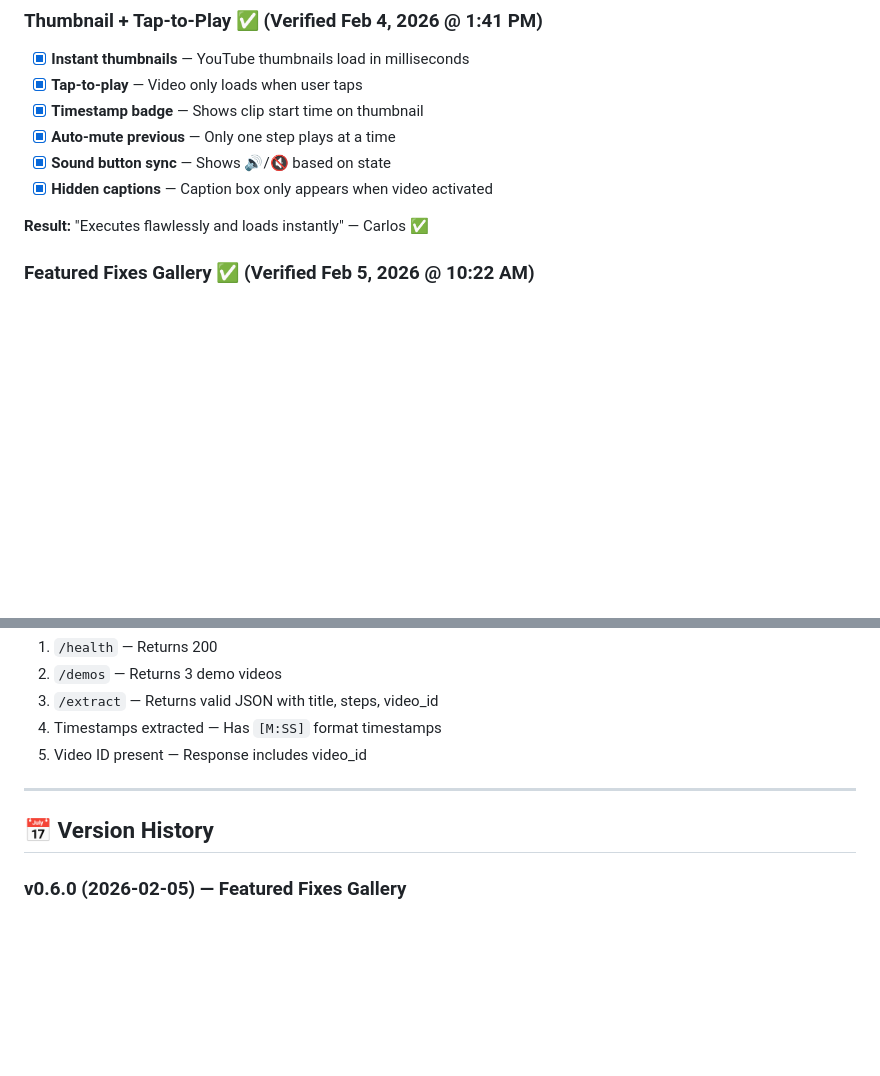
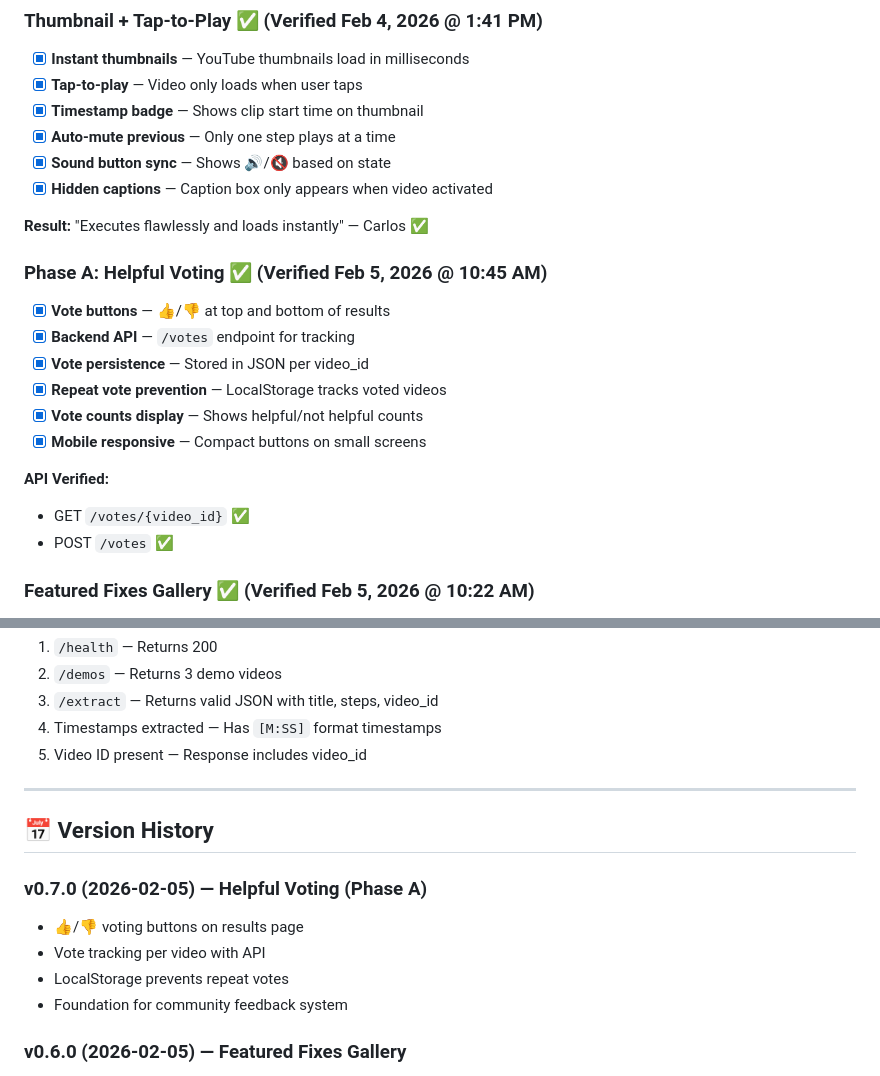
Before and after one commit to cypheritai/cypherit, a Markdown page: CHANGELOG.md, 2 parts joined by grey strips. Drawn GitHub-style; blank space fills up the shorter version.

Commit message:
Changelog: Phase A Helpful Voting verified working (v0.7.0)

```diff
--- a/CHANGELOG.md
+++ b/CHANGELOG.md
@@ -38,6 +38,18 @@
 - [x] **Hidden captions** — Caption box only appears when video activated
 
 **Result:** "Executes flawlessly and loads instantly" — Carlos ✅
+
+### Phase A: Helpful Voting ✅ (Verified Feb 5, 2026 @ 10:45 AM)
+- [x] **Vote buttons** — 👍/👎 at top and bottom of results
+- [x] **Backend API** — `/votes` endpoint for tracking
+- [x] **Vote persistence** — Stored in JSON per video_id
+- [x] **Repeat vote prevention** — LocalStorage tracks voted videos
+- [x] **Vote counts display** — Shows helpful/not helpful counts
+- [x] **Mobile responsive** — Compact buttons on small screens
+
+**API Verified:**
+- GET `/votes/{video_id}` ✅
+- POST `/votes` ✅
 
 ### Featured Fixes Gallery ✅ (Verified Feb 5, 2026 @ 10:22 AM)
 - [x] **Category system** — 6 categories (Home, Tech, Phone, Auto, Gaming, Kitchen)
@@ -150,6 +162,12 @@ Must pass:
 
 ## 📅 Version History
 
+### v0.7.0 (2026-02-05) — Helpful Voting (Phase A)
+- 👍/👎 voting buttons on results page
+- Vote tracking per video with API
+- LocalStorage prevents repeat votes
+- Foundation for community feedback system
+
 ### v0.6.0 (2026-02-05) — Featured Fixes Gallery
 - Gallery with 6 categories
 - Verified videos only (transcript validation)
```
